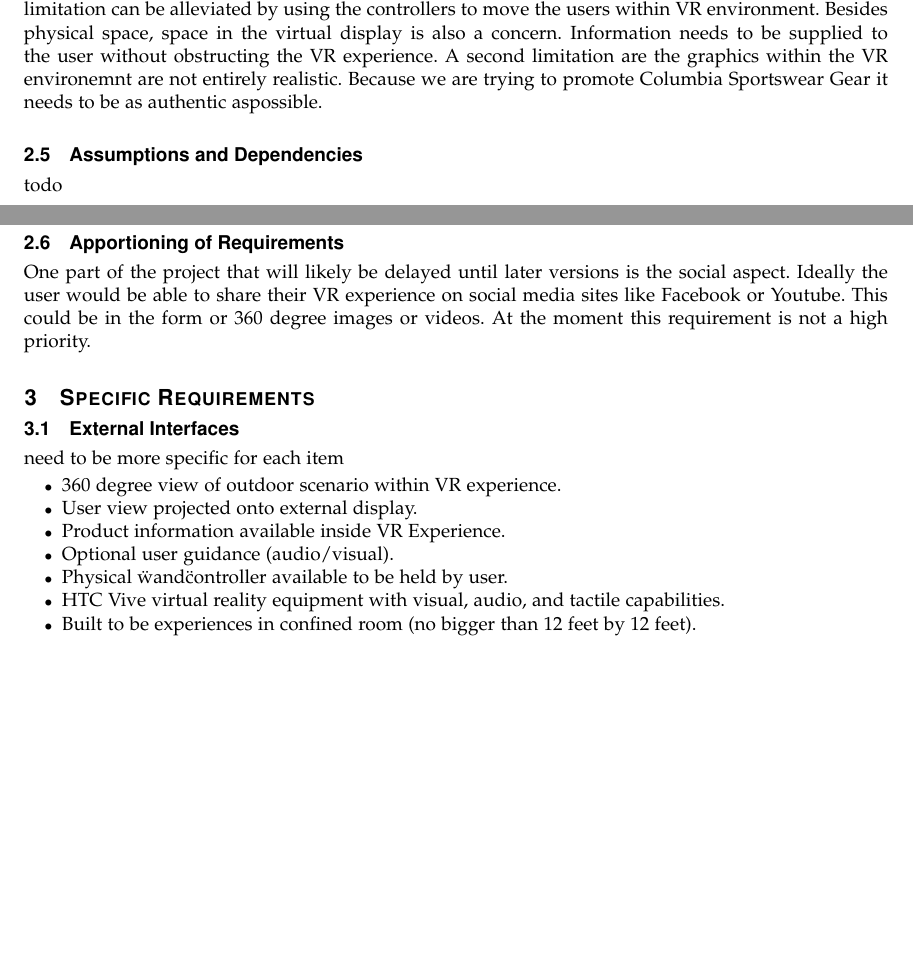
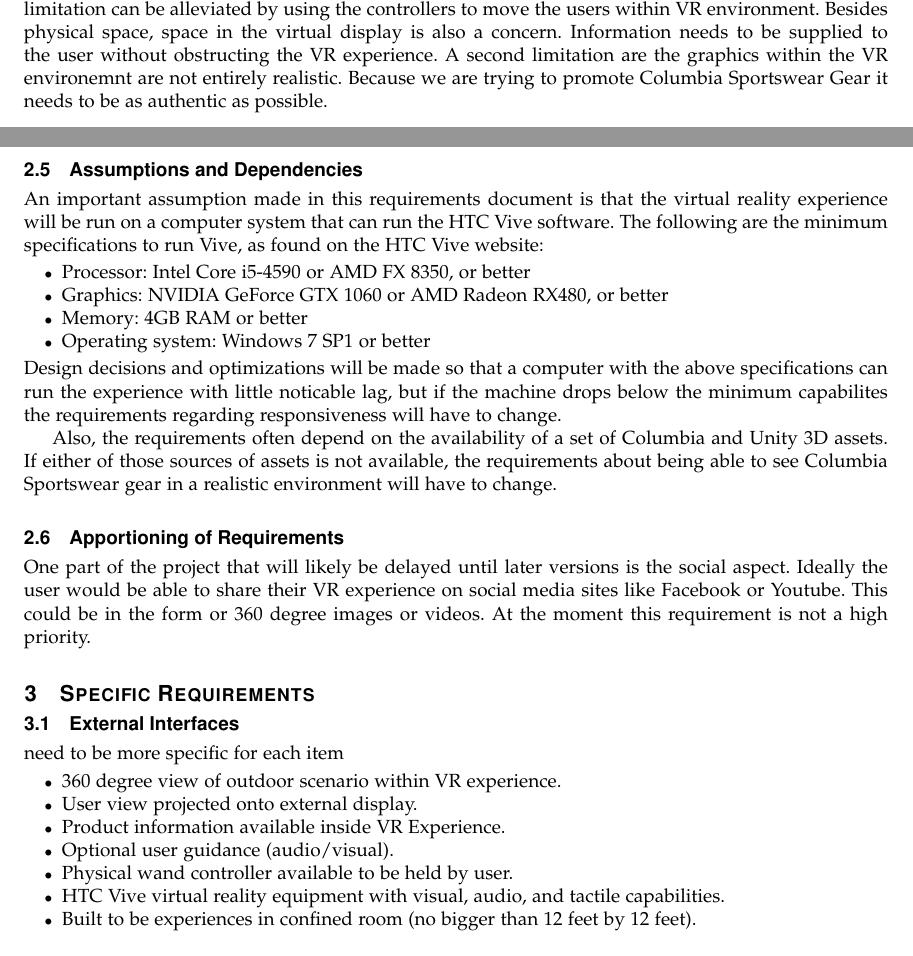
Before and after one commit to mckennajones/Capstone, a LaTeX problem sheet (assignments/requirementsDoc/requirementsdoc.tex): two parts of pages 3 and 4 of 5, joined at a grey line, cut so that both start at the same text, the shorter picture padded with empty space. Compiled offline with LaTeX, dvips and Ghostscript; a missing font is replaced by an installed copy or a similar font; a LaTeX package or settings file that is missing is left out.

Commit message:
Filled out Assumptions and Dependencies section

```diff
--- a/assignments/requirementsDoc/requirementsdoc.tex
+++ b/assignments/requirementsDoc/requirementsdoc.tex
@@ -139,10 +139,30 @@ space, space in the virtual display is also a concern. Information needs to be
 supplied to the user without obstructing the VR experience. A second
 limitation are the graphics within the VR environemnt are not entirely
 realistic. Because we are trying to promote Columbia Sportswear Gear it needs
-to be as authentic aspossible.
+to be as authentic as possible.
 
 \subsection{Assumptions and Dependencies}
-todo
+An important assumption made in this requirements document is that the virtual
+reality experience will be run on a computer system that can run the HTC Vive
+software.  The following are the minimum specifications to run Vive, as found
+on the HTC Vive website:
+
+\begin{itemize}
+  \item Processor: Intel Core i5-4590 or AMD FX 8350, or better
+  \item Graphics: NVIDIA GeForce GTX 1060 or AMD Radeon RX480, or better
+  \item Memory: 4GB RAM or better
+  \item Operating system: Windows 7 SP1 or better
+\end{itemize}
+Design decisions and optimizations will be made so that a computer with the
+above specifications can run the experience with little noticable lag, but if
+the machine drops below the minimum capabilites the requirements regarding
+responsiveness will have to change.
+
+Also, the requirements often depend on the availability of a set of Columbia
+and Unity 3D assets.  If either of those sources of assets is not available,
+the requirements about being able to see Columbia Sportswear gear in a
+realistic environment will have to change.
+
 
 \subsection{Apportioning of Requirements}
 One part of the project that will likely be delayed until later versions is the social aspect.
@@ -158,7 +178,7 @@ need to be more specific for each item
   \item User view projected onto external display.
   \item Product information available inside VR Experience.
   \item Optional user guidance (audio/visual).
-  \item Physical \"wand\" controller available to be held by user.
+  \item Physical wand controller available to be held by user.
   \item HTC Vive virtual reality equipment with visual, audio, and tactile capabilities.
   \item Built to be experiences in confined room (no bigger than 12 feet by 12 feet).
 \end{itemize}
```
